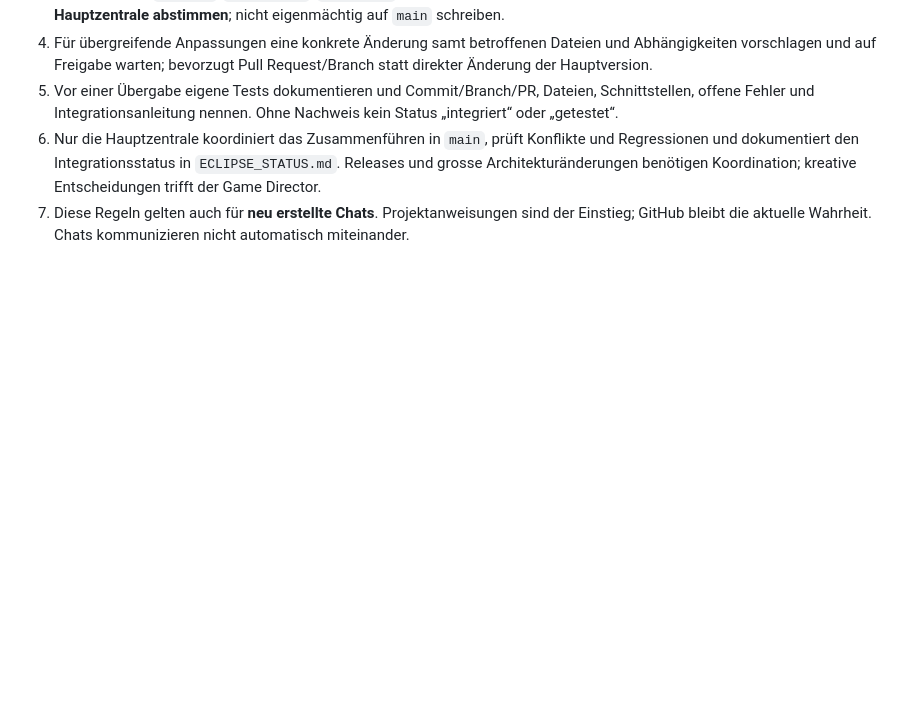
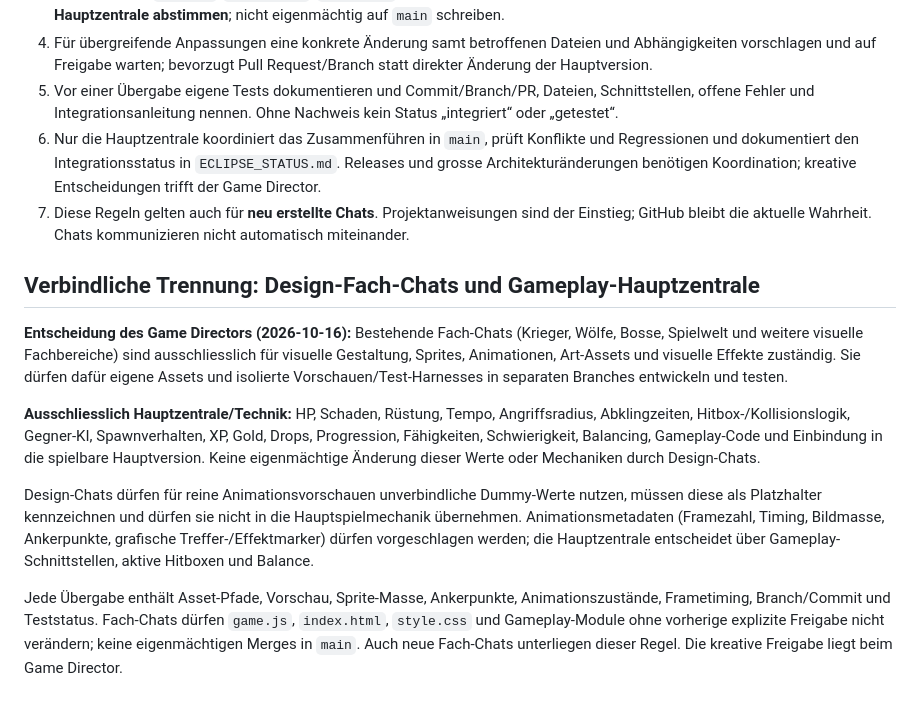
Before and after one commit to Cuddlerandom/eclipse, a Markdown page: AGENTS.md, the part around the change. GitHub-like rendering; blank space fills up the shorter version.

Commit message:
docs: reserve gameplay stats and integration for central Eclipse chat

```diff
--- a/AGENTS.md
+++ b/AGENTS.md
@@ -39,3 +39,12 @@ ChatGPT-Projekt-Chats kommunizieren nicht automatisch miteinander. Diese Datei v
 5. Vor einer Übergabe eigene Tests dokumentieren und Commit/Branch/PR, Dateien, Schnittstellen, offene Fehler und Integrationsanleitung nennen. Ohne Nachweis kein Status „integriert“ oder „getestet“.
 6. Nur die Hauptzentrale koordiniert das Zusammenführen in `main`, prüft Konflikte und Regressionen und dokumentiert den Integrationsstatus in `ECLIPSE_STATUS.md`. Releases und grosse Architekturänderungen benötigen Koordination; kreative Entscheidungen trifft der Game Director.
 7. Diese Regeln gelten auch für **neu erstellte Chats**. Projektanweisungen sind der Einstieg; GitHub bleibt die aktuelle Wahrheit. Chats kommunizieren nicht automatisch miteinander.
+
+## Verbindliche Trennung: Design-Fach-Chats und Gameplay-Hauptzentrale
+**Entscheidung des Game Directors (2026-10-16):** Bestehende Fach-Chats (Krieger, Wölfe, Bosse, Spielwelt und weitere visuelle Fachbereiche) sind ausschliesslich für visuelle Gestaltung, Sprites, Animationen, Art-Assets und visuelle Effekte zuständig. Sie dürfen dafür eigene Assets und isolierte Vorschauen/Test-Harnesses in separaten Branches entwickeln und testen.
+
+**Ausschliesslich Hauptzentrale/Technik:** HP, Schaden, Rüstung, Tempo, Angriffsradius, Abklingzeiten, Hitbox-/Kollisionslogik, Gegner-KI, Spawnverhalten, XP, Gold, Drops, Progression, Fähigkeiten, Schwierigkeit, Balancing, Gameplay-Code und Einbindung in die spielbare Hauptversion. Keine eigenmächtige Änderung dieser Werte oder Mechaniken durch Design-Chats.
+
+Design-Chats dürfen für reine Animationsvorschauen unverbindliche Dummy-Werte nutzen, müssen diese als Platzhalter kennzeichnen und dürfen sie nicht in die Hauptspielmechanik übernehmen. Animationsmetadaten (Framezahl, Timing, Bildmasse, Ankerpunkte, grafische Treffer-/Effektmarker) dürfen vorgeschlagen werden; die Hauptzentrale entscheidet über Gameplay-Schnittstellen, aktive Hitboxen und Balance.
+
+Jede Übergabe enthält Asset-Pfade, Vorschau, Sprite-Masse, Ankerpunkte, Animationszustände, Frametiming, Branch/Commit und Teststatus. Fach-Chats dürfen `game.js`, `index.html`, `style.css` und Gameplay-Module ohne vorherige explizite Freigabe nicht verändern; keine eigenmächtigen Merges in `main`. Auch neue Fach-Chats unterliegen dieser Regel. Die kreative Freigabe liegt beim Game Director.
```
